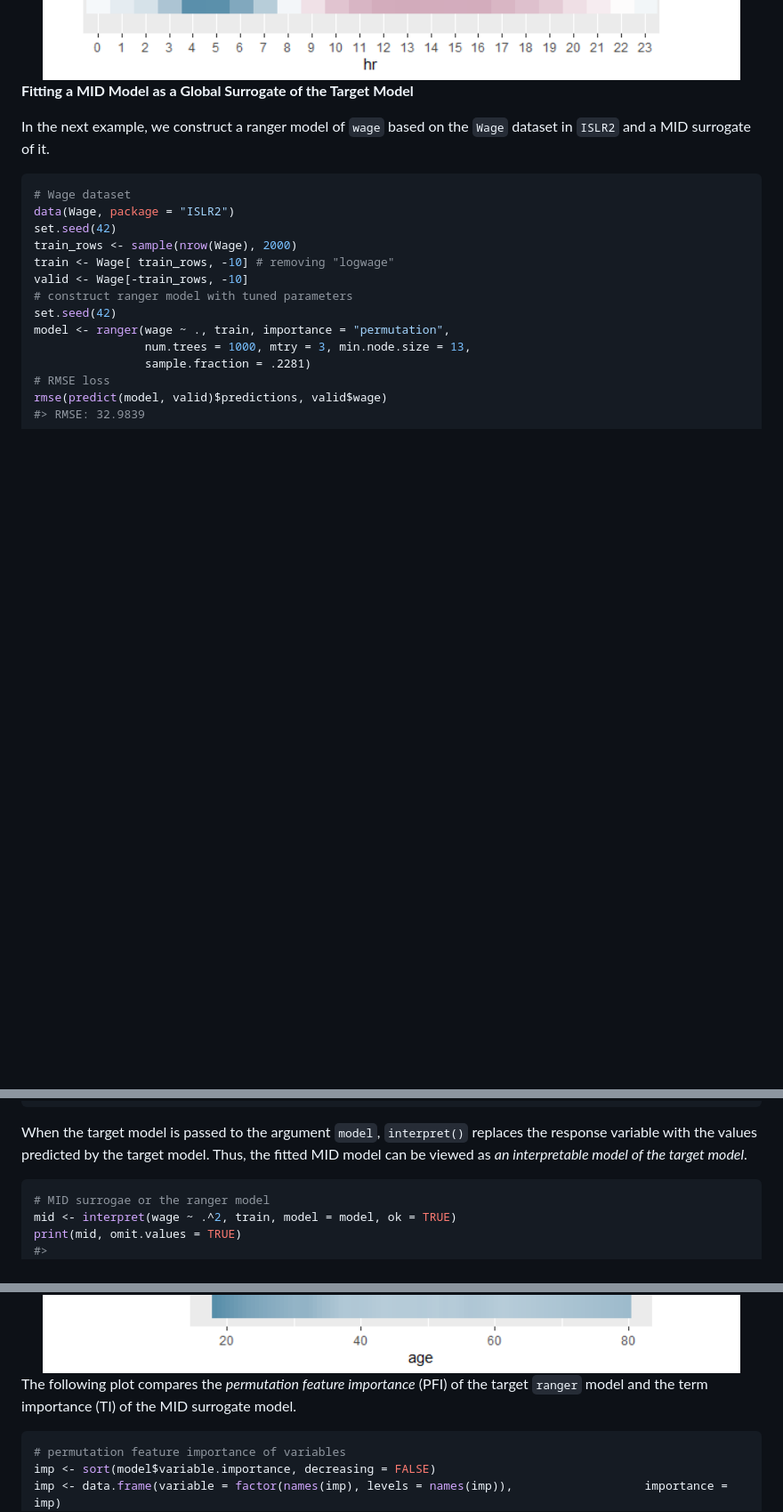
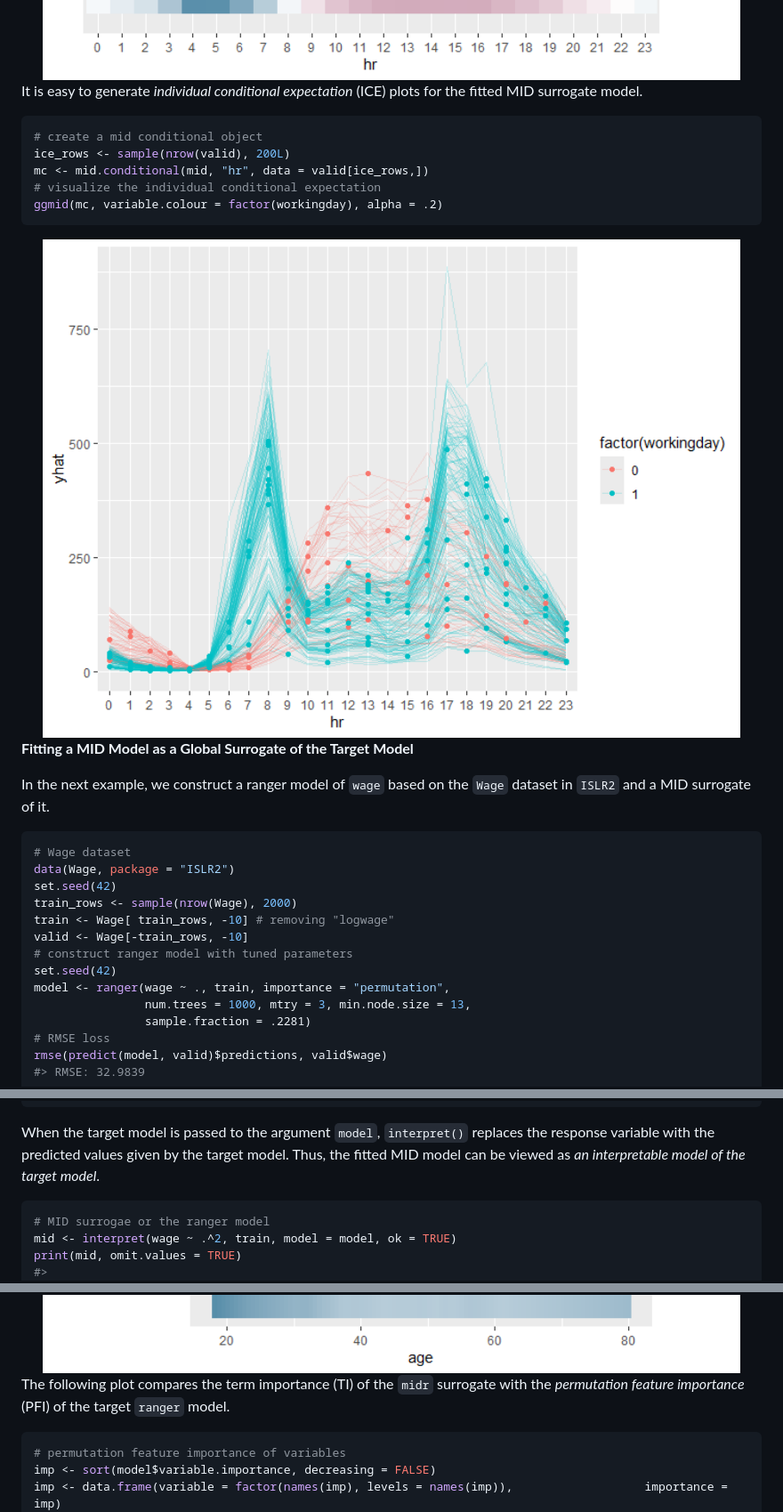
Before and after one commit to ryo-asashi/midr, a Markdown page: README.md, 3 parts joined by grey strips. Shown at 89% size. Drawn GitHub-style; pictures changed too: man/figures/README-bikeshare_conditional-1.png (added); blank space fills up the shorter version.

````diff
--- a/README.md
+++ b/README.md
@@ -165,6 +165,19 @@ ggmid(mid, "hr:factor(workingday)", include.main.effects = TRUE)
 
 <img src="man/figures/README-bikeshare_interaction-1.png" width="100%" />
 
+It is easy to generate *individual conditional expectation* (ICE) plots
+for the fitted MID surrogate model.
+
+``` r
+# create a mid conditional object
+ice_rows <- sample(nrow(valid), 200L)
+mc <- mid.conditional(mid, "hr", data = valid[ice_rows,])
+# visualize the individual conditional expectation
+ggmid(mc, variable.colour = factor(workingday), alpha = .2)
+```
+
+<img src="man/figures/README-bikeshare_conditional-1.png" width="100%" />
+
 **Fitting a MID Model as a Global Surrogate of the Target Model**
 
 In the next example, we construct a ranger model of `wage` based on the
@@ -188,9 +201,9 @@ rmse(predict(model, valid)$predictions, valid$wage)
 ```
 
 When the target model is passed to the argument `model`, `interpret()`
-replaces the response variable with the values predicted by the target
-model. Thus, the fitted MID model can be viewed as *an interpretable
-model of the target model*.
+replaces the response variable with the predicted values given by the
+target model. Thus, the fitted MID model can be viewed as *an
+interpretable model of the target model*.
 
 ``` r
 # MID surrogae or the ranger model
@@ -235,9 +248,9 @@ ggmid(mid, term = "age:education", include.main.effects = TRUE)
 
 <img src="man/figures/README-wage_terms-2.png" width="100%" />
 
-The following plot compares the *permutation feature importance* (PFI)
-of the target `ranger` model and the term importance (TI) of the MID
-surrogate model.
+The following plot compares the term importance (TI) of the `midr`
+surrogate with the *permutation feature importance* (PFI) of the target
+`ranger` model.
 
 ``` r
 # permutation feature importance of variables
````
Also changed, not shown: other parts of README.md (+17 -17 lines), man/figures/README-wage_conditional-1.png, man/figures/README-wage_conditional-2.png, 7 other files.
